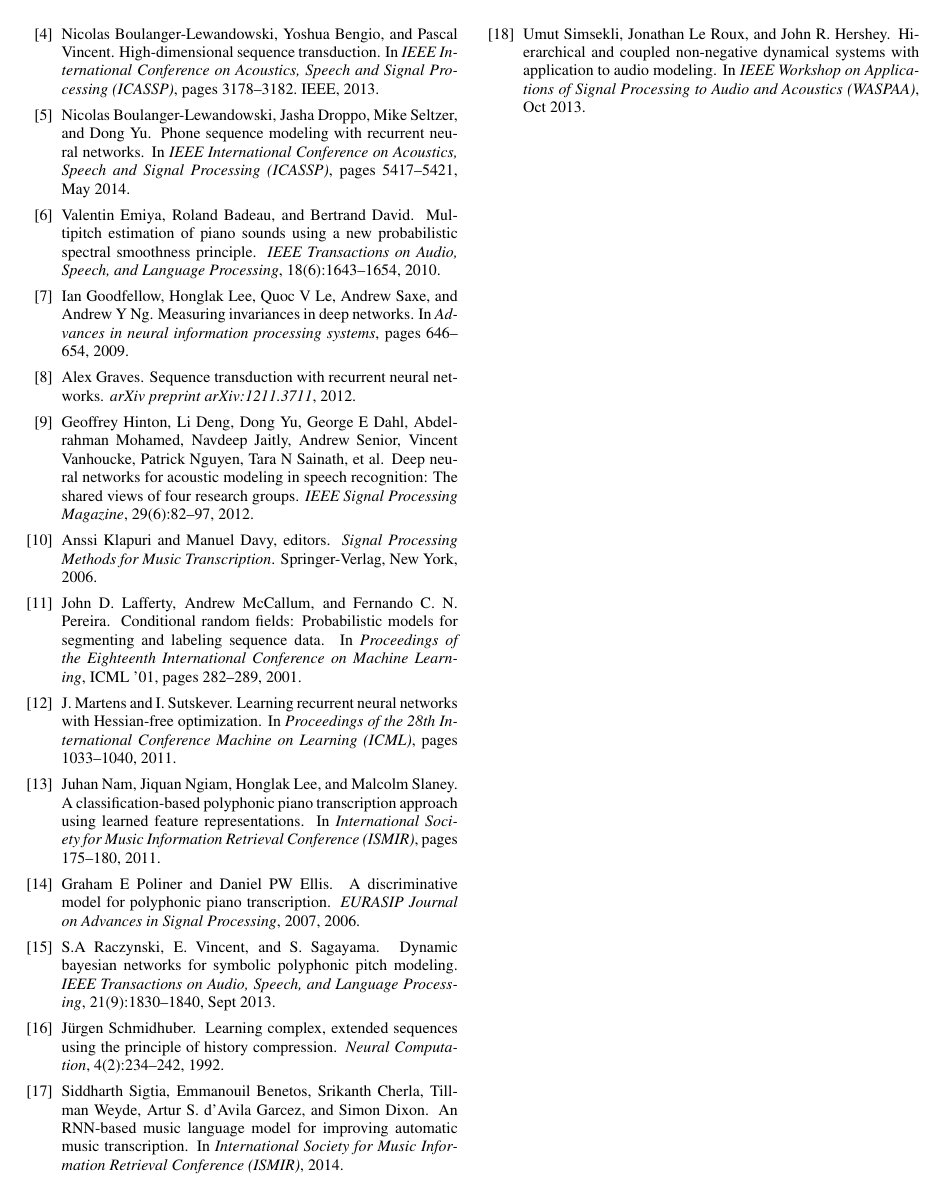
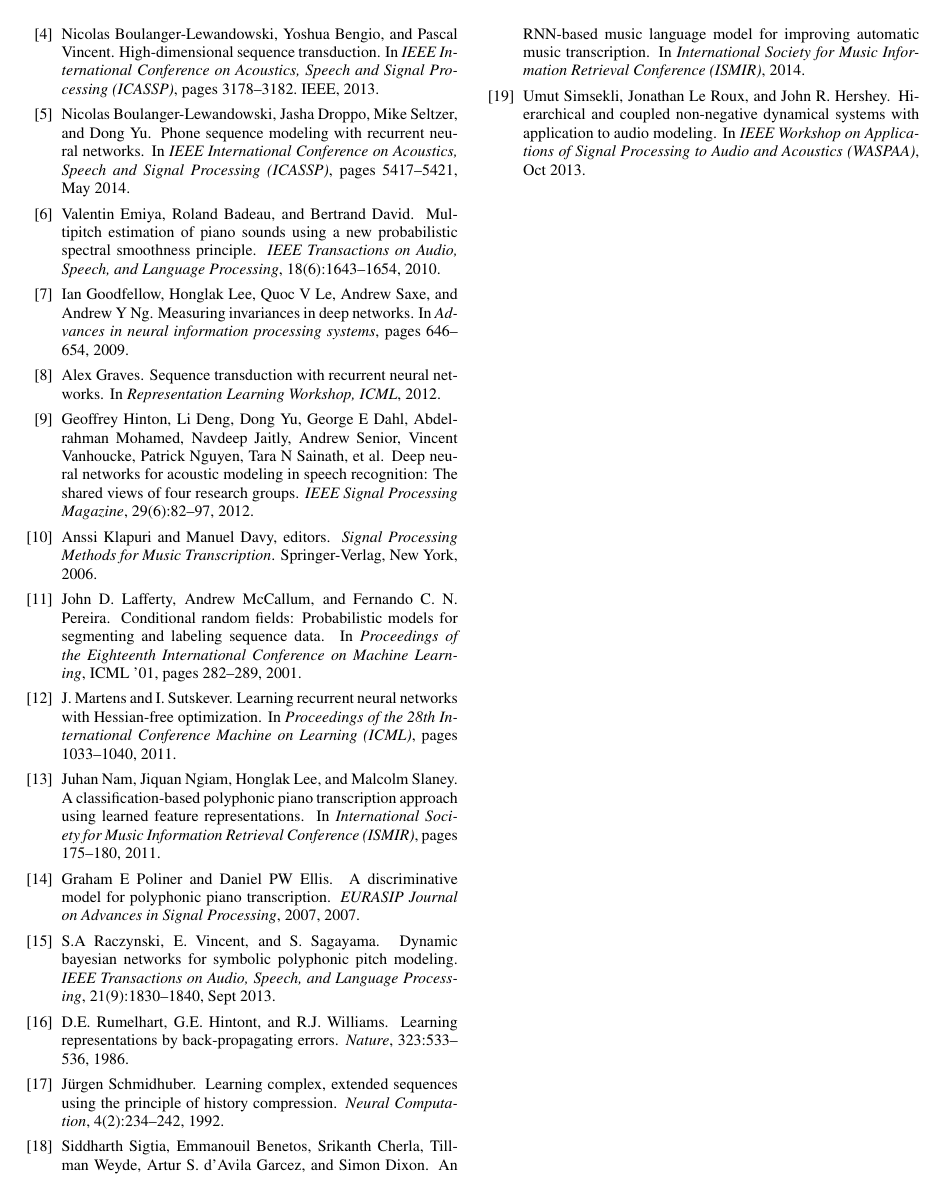
Before and after one commit to sidsig/ICASSP-2015, a LaTeX paper (Template.tex, which reads biblio.bib): page 5 of 5. Compiled offline with pdfLaTeX.

Commit message:
Latest draft, fixed references.

```diff
--- a/biblio.bib
+++ b/biblio.bib
@@ -66,6 +66,6 @@
   title={Sequence transduction with recurrent neural networks},
   author={Graves, Alex},
-  journal={arXiv preprint arXiv:1211.3711},
+  booktitle={Representation Learning Workshop, ICML},
   year={2012}
 }
 
@@ -129,7 +129,7 @@
   author={Poliner, Graham E and Ellis, Daniel PW},
   journal={EURASIP Journal on Advances in Signal Processing},
   volume={2007},
-  year={2006},
+  year={2007},
   publisher={Hindawi Publishing Corporation}
 }
 
@@ -165,3 +165,7 @@ pages={1830--1840}}
   pages={1033--1040},
   year={2011}
 }
+
+@article{RumelhartHintonWIlliams1986,
+  author = {Rumelhart, D.E. and Hintont, G.E. and Williams, R.J.},
+  journal = {Nature},
@@ -167,0 +175,3 @@ pages={1830--1840}}
+  volume = 323,
+  year = 1986
+}
```
Also changed, not shown: Template.tex (+2 -2 lines), Template-pics.pdf, Template.bbl, Template.pdf, biblio.bib (5 more changed lines), 3 other files.
